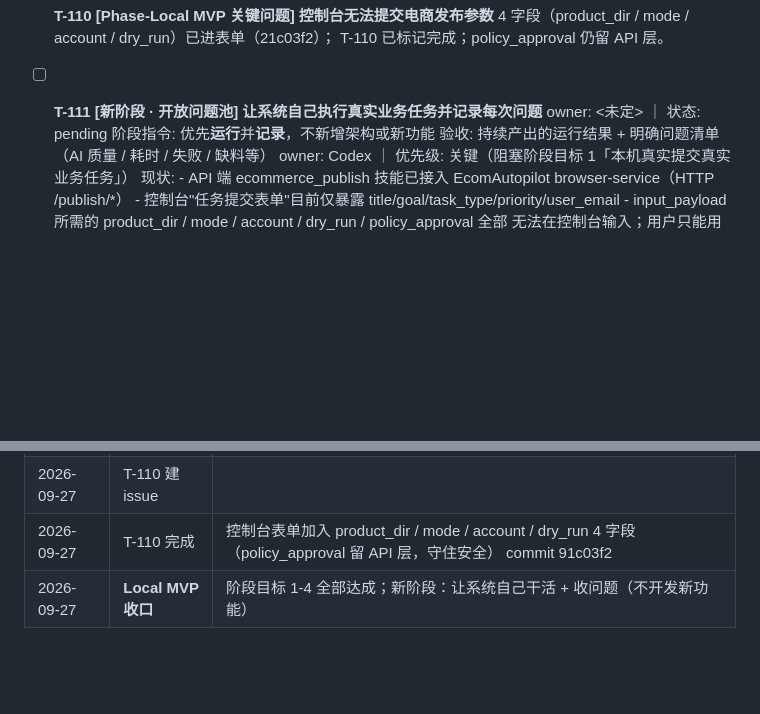
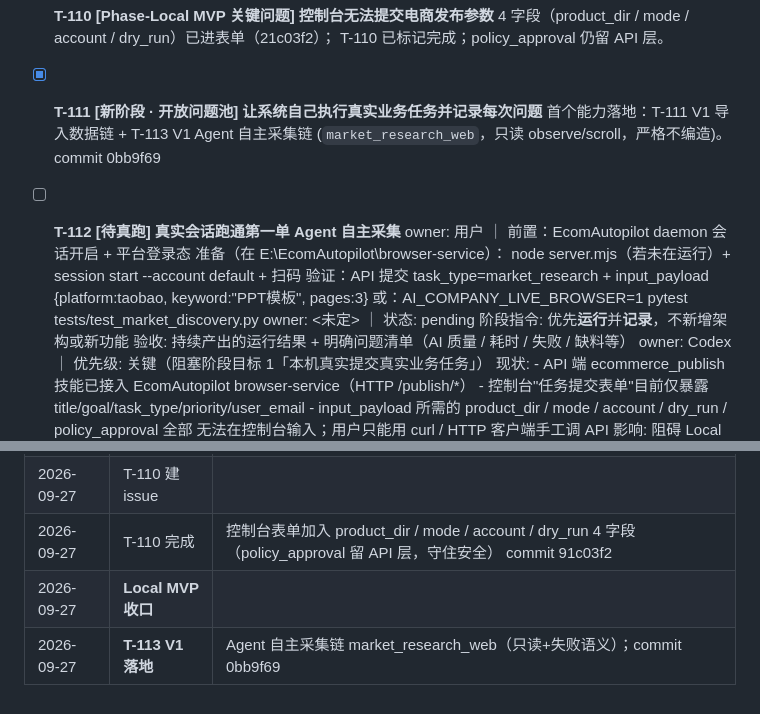
Before and after one commit to zhang3707/yirengongsi, a Markdown page: TASKS.md, 2 parts joined by grey strips. Drawn GitHub-style; blank space fills up the shorter version.

Commit message:
docs(tasks): T-111 chain done (V1 + V2-web); open T-112 live browser run

```diff
--- a/TASKS.md
+++ b/TASKS.md
@@ -62,7 +62,16 @@
       4 字段（product_dir / mode / account / dry_run）已进表单（21c03f2）；
       T-110 已标记完成；policy_approval 仍留 API 层。
 
-- [ ] **T-111 [新阶段 · 开放问题池] 让系统自己执行真实业务任务并记录每次问题**
+- [x] **T-111 [新阶段 · 开放问题池] 让系统自己执行真实业务任务并记录每次问题**
+      首个能力落地：T-111 V1 导入数据链 + T-113 V1 Agent 自主采集链
+      (`market_research_web`，只读 observe/scroll，严格不编造)。 commit 0bb9f69
+
+- [ ] **T-112 [待真跑] 真实会话跑通第一单 Agent 自主采集**
+      owner: 用户 ｜ 前置：EcomAutopilot daemon 会话开启 + 平台登录态
+      准备（在 E:\EcomAutopilot\browser-service）：
+        node server.mjs（若未在运行）+ session start --account default + 扫码
+      验证：API 提交 task_type=market_research + input_payload {platform:taobao, keyword:"PPT模板", pages:3}
+      或：AI_COMPANY_LIVE_BROWSER=1 pytest tests/test_market_discovery.py
       owner: <未定> ｜ 状态: pending
       阶段指令: 优先**运行**并**记录**，不新增架构或新功能
       验收: 持续产出的运行结果 + 明确问题清单（AI 质量 / 耗时 / 失败 / 缺料等）
@@ -109,4 +118,5 @@
 | 2026-09-27 | 阶段收紧 | 定义 Local MVP 阶段 + 冻结清单（多租户/JWT/计费等） |
 | 2026-09-27 | T-110 建 issue |
 | 2026-09-27 | T-110 完成 | 控制台表单加入 product_dir / mode / account / dry_run 4 字段（policy_approval 留 API 层，守住安全） commit 91c03f2 |
-| 2026-09-27 | **Local MVP 收口** | 阶段目标 1-4 全部达成；新阶段：让系统自己干活 + 收问题（不开发新功能） | [Phase-Local MVP 关键问题] 控制台无法提交电商发布参数（product_dir/dry_run 等） |
+| 2026-09-27 | **Local MVP 收口** |
+| 2026-09-27 | **T-113 V1 落地** | Agent 自主采集链 market_research_web（只读+失败语义）；commit 0bb9f69 | 阶段目标 1-4 全部达成；新阶段：让系统自己干活 + 收问题（不开发新功能） | [Phase-Local MVP 关键问题] 控制台无法提交电商发布参数（product_dir/dry_run 等） |
```
